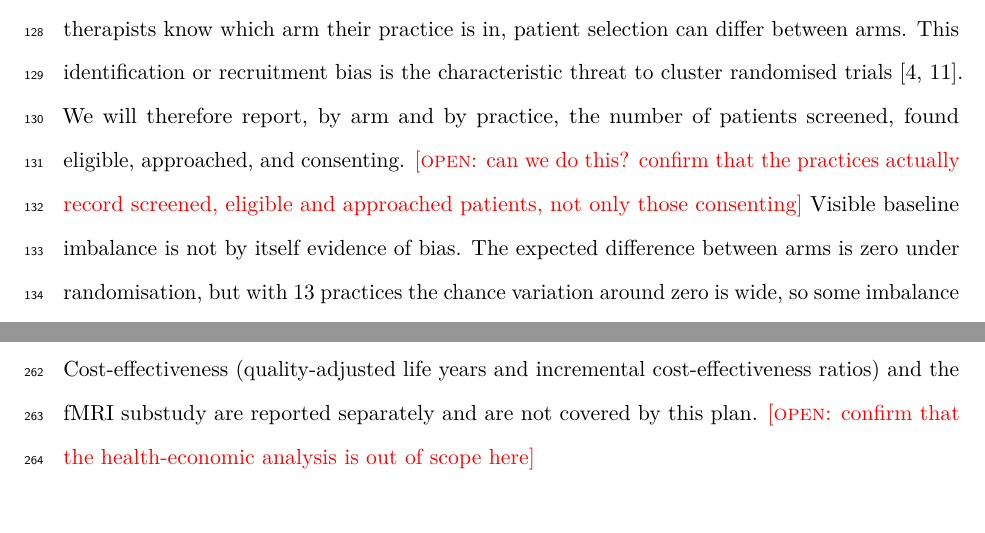
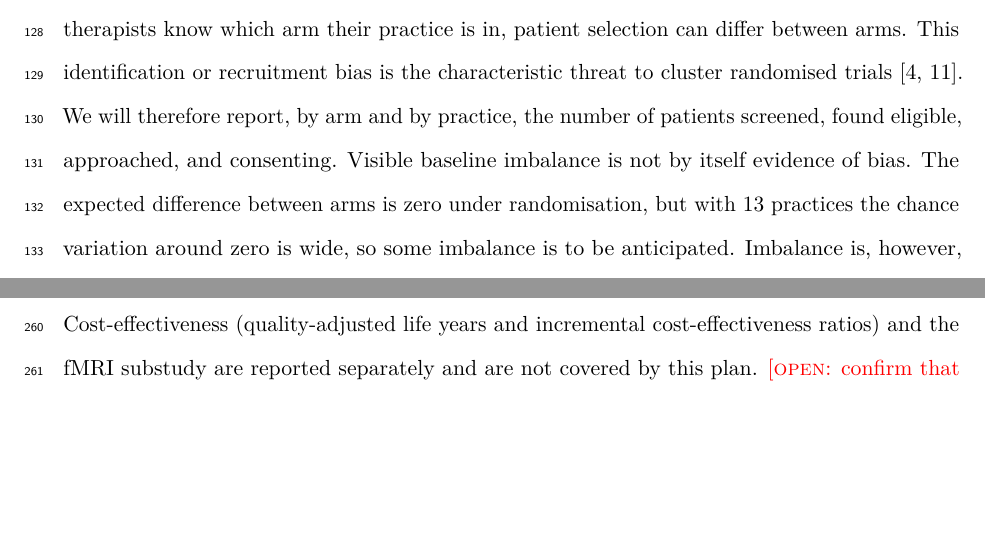
Before and after one commit to jdegenfellner/Resolve_Swiss_Statistical_Analysis_Plan, a LaTeX document (paper.tex): two parts of pages 5 and 11 of 26 before the commit and two parts of pages 5 and 10 of 26 after it, joined at a grey line, cut so that both start at the same text, the shorter picture padded with empty space. Compiled offline with pdfLaTeX.

Commit message:
Team confirmed the screening cascade is recorded, drop the open marker

```diff
--- a/paper.tex
+++ b/paper.tex
@@ -267,9 +267,7 @@ selection can differ between arms. This identification or recruitment bias is
 the characteristic threat to cluster randomised trials
 \citep{campbell2012, eldridge2009}. We will
 therefore report, by arm and by practice, the number of patients screened,
-found eligible, approached, and consenting.
-\open{can we do this? confirm that the practices actually record screened,
-eligible and approached patients, not only those consenting} Visible baseline
+found eligible, approached, and consenting. Visible baseline
 imbalance is not by itself evidence of bias. The expected difference between
 arms is zero under randomisation, but with 13 practices the chance variation
 around zero is wide, so some imbalance is to be anticipated. Imbalance is,
```
Also changed, not shown: paper.pdf.
